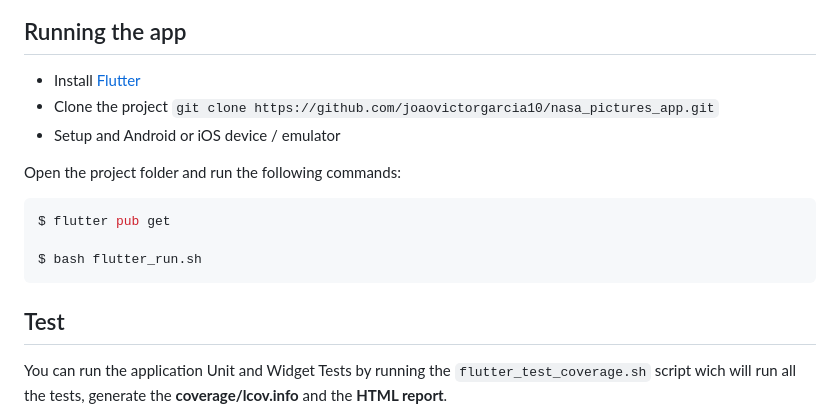
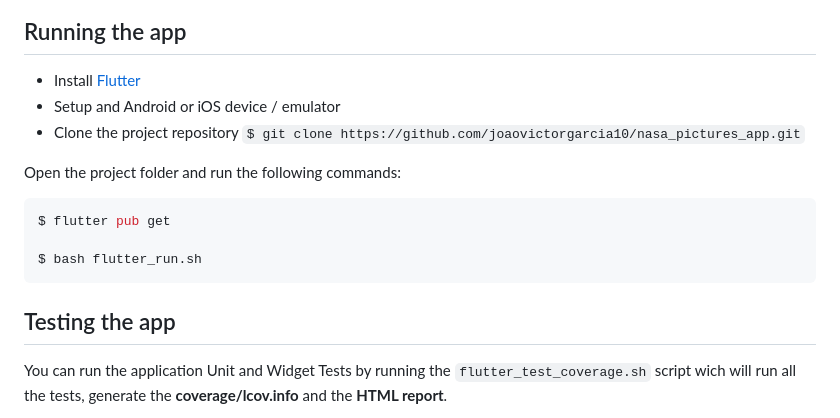
Before and after one commit to joaovictorgarcia10/NasaPicturesApp, a Markdown page: README.md, the part around the change. GitHub-like rendering.

````diff
--- a/README.md
+++ b/README.md
@@ -86,8 +86,8 @@ But for production environments, put sensitive data such as our __API_KEY__ insi
 ## Running the app
 
 - Install [Flutter](https://docs.flutter.dev/get-started/install)
-- Clone the project ```git clone https://github.com/joaovictorgarcia10/nasa_pictures_app.git```
 - Setup and Android or iOS device / emulator
+- Clone the project repository ```$ git clone https://github.com/joaovictorgarcia10/nasa_pictures_app.git```
 
 Open the project folder and run the following commands:
 
@@ -98,8 +98,7 @@ $ bash flutter_run.sh
 ```
 
 
-
-## Test
+## Testing the app
 
 You can run the application Unit and Widget Tests by running the ```flutter_test_coverage.sh``` script wich will run all the tests, generate the __coverage/lcov.info__ and the __HTML report__.
 
````
